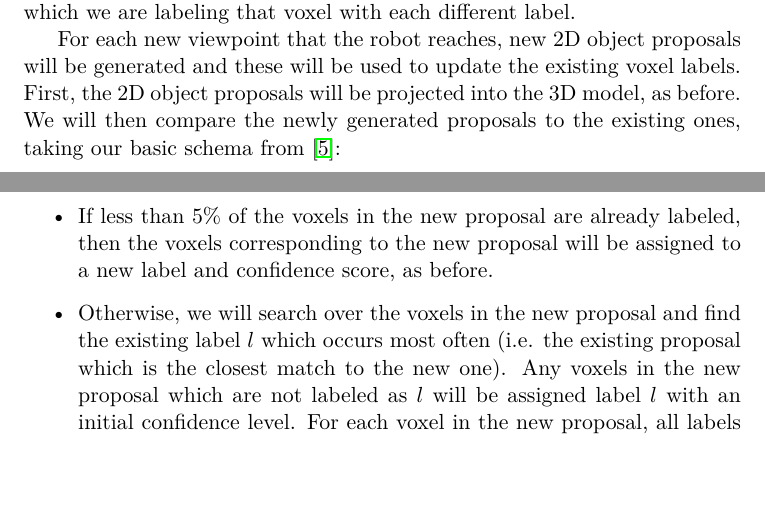
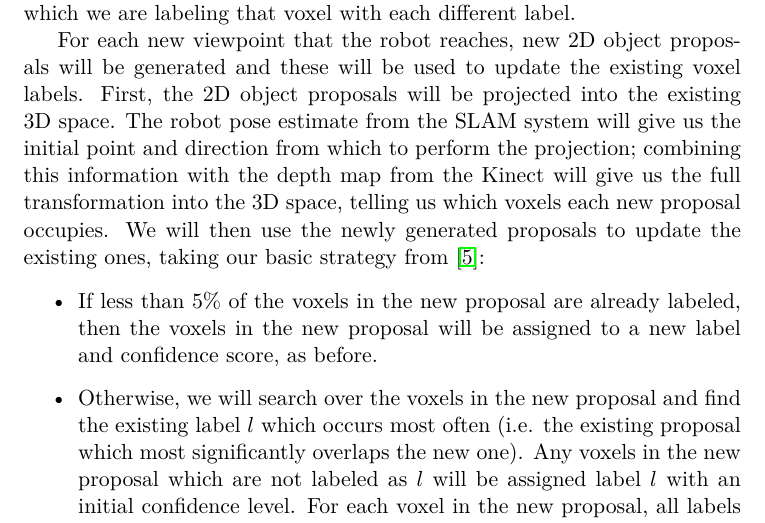
Before and after one commit to Fabse92/cv_project, a LaTeX document (intermediate_report/intermediate_report.tex): two parts of pages 9 and 10 of 17 before the commit and part of page 10 of 17 after it, the two joined at a grey line, cut so that both start at the same text, the shorter picture padded with empty space. Compiled offline with pdfLaTeX.

Commit message:
Moved SLAM section back to where it was before; slight amendments to 3D object discovery section.

```diff
--- a/intermediate_report/intermediate_report.tex
+++ b/intermediate_report/intermediate_report.tex
@@ -231,12 +242,13 @@ Once object proposals have been generated from the RGB image using the saliency
 This will by done by using the Kinect's depth map to project the 2D object proposals into a 3D space; each voxel in the 3D space which corresponds to part of a proposed object surface will be assigned the label of that proposed object, and a score representing the confidence with which we are labeling that voxel with each different label.
 
 For each new viewpoint that the robot reaches, new 2D object proposals will be generated and these will be used to update the existing voxel labels.
-First, the 2D object proposals will be projected into the 3D model, as before.
-We will then compare the newly generated proposals to the existing ones, taking our basic schema from \cite{garcia2013computational}:
+First, the 2D object proposals will be projected into the existing 3D space.
+The robot pose estimate from the SLAM system will give us the initial point and direction from which to perform the projection; combining this information with the depth map from the Kinect will give us the full transformation into the 3D space, telling us which voxels each new proposal occupies.
+We will then use the newly generated proposals to update the existing ones, taking our basic strategy from \cite{garcia2013computational}:
 
 \begin{itemize}
-	\item If less than 5\% of the voxels in the new proposal are already labeled, then the voxels corresponding to the new proposal will be assigned to a new label and confidence score, as before.
-	\item Otherwise, we will search over the voxels in the new proposal and find the existing label \(l\) which occurs most often (i.e. the existing proposal which is the closest match to the new one).
+	\item If less than 5\% of the voxels in the new proposal are already labeled, then the voxels in the new proposal will be assigned to a new label and confidence score, as before.
+	\item Otherwise, we will search over the voxels in the new proposal and find the existing label \(l\) which occurs most often (i.e. the existing proposal which most significantly overlaps the new one).
 	Any voxels in the new proposal which are not labeled as \(l\) will be assigned label \(l\) with an initial confidence level.
 	For each voxel in the new proposal, all labels which are not \(l\) will have their confidence levels decreased.
 	If a label's confidence score falls below a threshold then it is deleted.
```
Also changed, not shown: intermediate_report/intermediate_report.tex (22 more changed lines).
